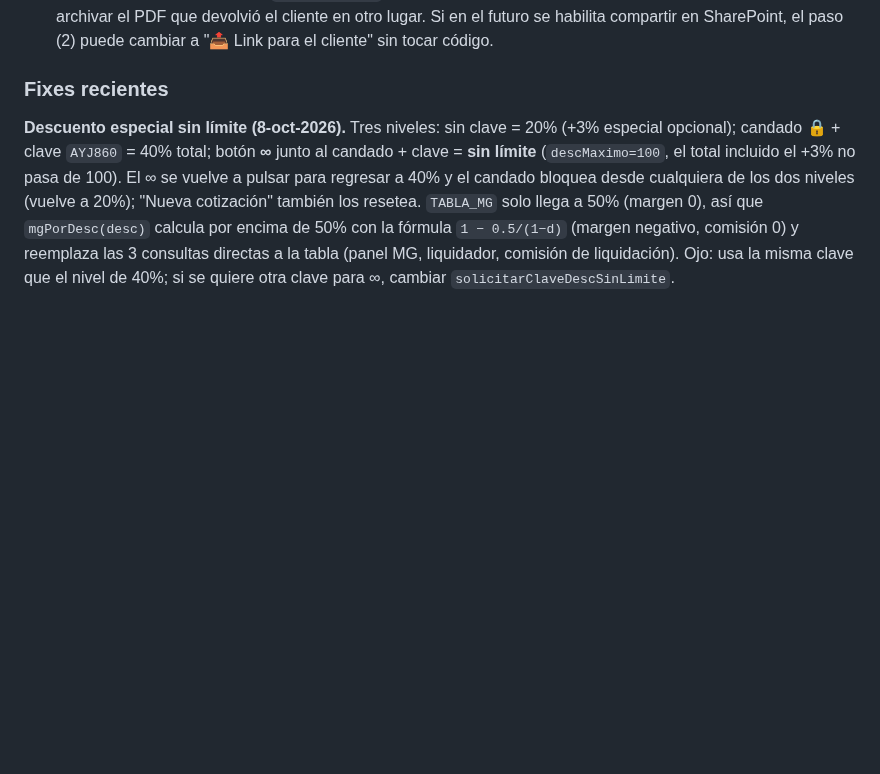
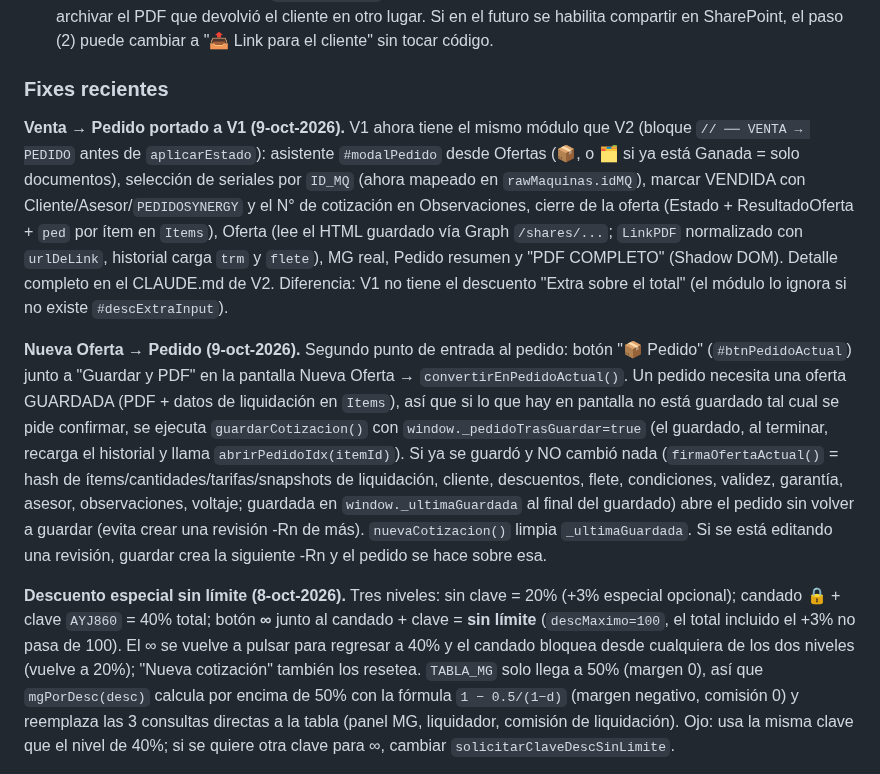
Before and after one commit to aristi01AYJ/cotizador-ayj, a Markdown page: CLAUDE.md, the part around the change. Drawn GitHub-style; blank space fills up the shorter version.

Commit message:
Documenta boton Pedido en Nueva Oferta y Venta->Pedido en V1
Co-Authored-By: Claude Sonnet 5.5 <noreply@anthropic.com>

```diff
--- a/CLAUDE.md
+++ b/CLAUDE.md
@@ -188,6 +188,10 @@ Nombres exactos, sin tildes/espacios, a propósito — así el nombre interno de
 
 ### Fixes recientes
 
+**Venta → Pedido portado a V1 (9-oct-2026).** V1 ahora tiene el mismo módulo que V2 (bloque `// ── VENTA → PEDIDO` antes de `aplicarEstado`): asistente `#modalPedido` desde Ofertas (📦, o 🗂 si ya está Ganada = solo documentos), selección de seriales por `ID_MQ` (ahora mapeado en `rawMaquinas.idMQ`), marcar VENDIDA con Cliente/Asesor/`PEDIDOSYNERGY` y el N° de cotización en Observaciones, cierre de la oferta (Estado + ResultadoOferta + `ped` por ítem en `Items`), Oferta (lee el HTML guardado vía Graph `/shares/...`; `LinkPDF` normalizado con `urlDeLink`, historial carga `trm` y `flete`), MG real, Pedido resumen y "PDF COMPLETO" (Shadow DOM). Detalle completo en el CLAUDE.md de V2. Diferencia: V1 no tiene el descuento "Extra sobre el total" (el módulo lo ignora si no existe `#descExtraInput`).
+
+**Nueva Oferta → Pedido (9-oct-2026).** Segundo punto de entrada al pedido: botón "📦 Pedido" (`#btnPedidoActual`) junto a "Guardar y PDF" en la pantalla Nueva Oferta → `convertirEnPedidoActual()`. Un pedido necesita una oferta GUARDADA (PDF + datos de liquidación en `Items`), así que si lo que hay en pantalla no está guardado tal cual se pide confirmar, se ejecuta `guardarCotizacion()` con `window._pedidoTrasGuardar=true` (el guardado, al terminar, recarga el historial y llama `abrirPedidoIdx(itemId)`). Si ya se guardó y NO cambió nada (`firmaOfertaActual()` = hash de ítems/cantidades/tarifas/snapshots de liquidación, cliente, descuentos, flete, condiciones, validez, garantía, asesor, observaciones, voltaje; guardada en `window._ultimaGuardada` al final del guardado) abre el pedido sin volver a guardar (evita crear una revisión -Rn de más). `nuevaCotizacion()` limpia `_ultimaGuardada`. Si se está editando una revisión, guardar crea la siguiente -Rn y el pedido se hace sobre esa.
+
 **Descuento especial sin límite (8-oct-2026).** Tres niveles: sin clave = 20% (+3% especial opcional); candado 🔒 + clave `AYJ860` = 40% total; botón **∞** junto al candado + clave = **sin límite** (`descMaximo=100`, el total incluido el +3% no pasa de 100). El ∞ se vuelve a pulsar para regresar a 40% y el candado bloquea desde cualquiera de los dos niveles (vuelve a 20%); "Nueva cotización" también los resetea. `TABLA_MG` solo llega a 50% (margen 0), así que `mgPorDesc(desc)` calcula por encima de 50% con la fórmula `1 − 0.5/(1−d)` (margen negativo, comisión 0) y reemplaza las 3 consultas directas a la tabla (panel MG, liquidador, comisión de liquidación). Ojo: usa la misma clave que el nivel de 40%; si se quiere otra clave para ∞, cambiar `solicitarClaveDescSinLimite`.
 
 **Liquidador: descripción de "Otros costos" (8-oct-2026).** `#liqOtrosDesc` es un solo input compartido por todas las máquinas y tenía 4 fallas: (1) no estaba en `_liqSnapshot` (ni en la oferta guardada ni en el `Snapshot` del registro de Liquidaciones) → ahora se guarda como `otrosDesc` (en `Snapshot` va al inicio para que no lo corte el `substring(0,900)`); (2) `liqEditarItem` restauraba el valor de Otros pero no la descripción, y el campo seguía oculto (solo `liqOtrosChange` lo mostraba) → ahora se restaura y se muestra si Otros > 0; (3) `liqLimpiarCampos` ponía Otros en 0 pero dejaba el texto → la descripción de la máquina A aparecía en el desglose de la B → ahora se limpia y se oculta al pasar a otra máquina; (4) el desglose/impresión mostraba la descripción aunque Otros fuera 0 → ahora solo si Otros > 0. Las ofertas guardadas antes no traen `otrosDesc` (queda vacío).
```
